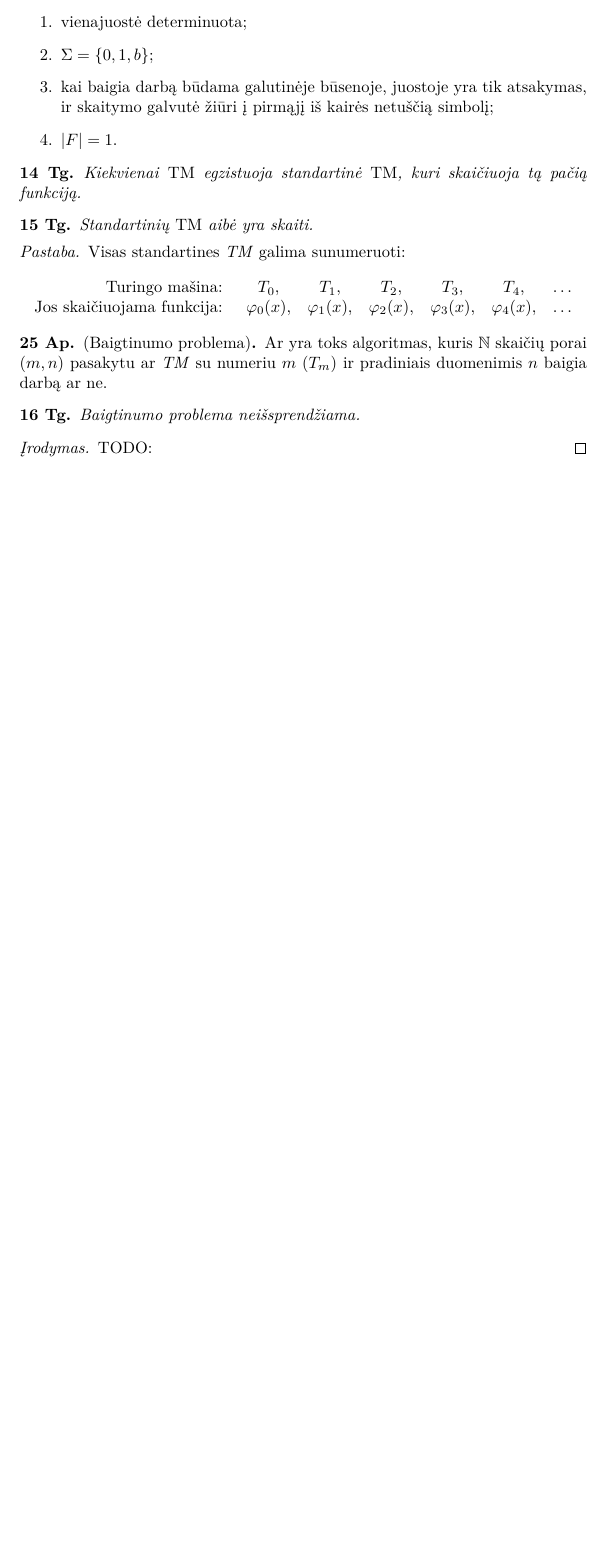
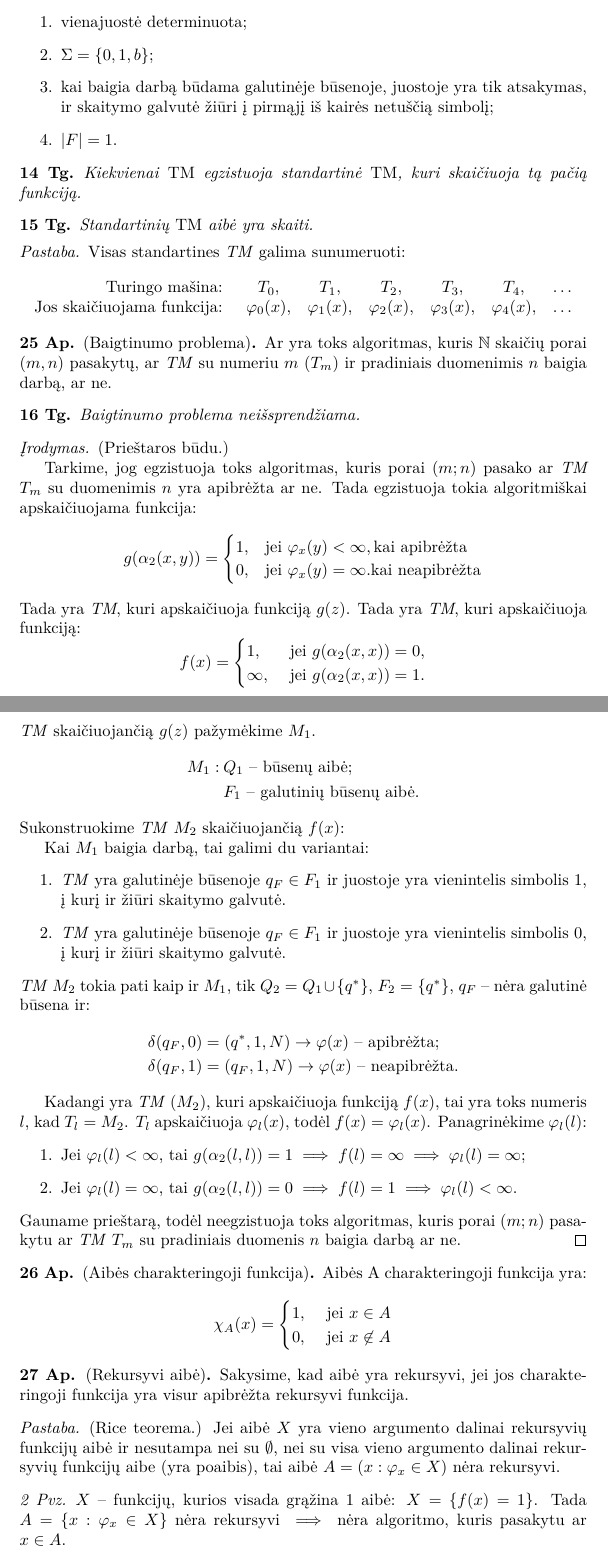
Before and after one commit to vakaras/Algoritm--teorija, a LaTeX document (main.tex, which reads 05.tex): part of page 18 of 18 before the commit and two parts of pages 18 and 19 of 19 after it, the two joined at a grey line, cut so that both start at the same text, the shorter picture padded with empty space. Compiled offline with XeLaTeX.

Commit message:
Įkeltas skyrius „Baigtinumo problema“.

```diff
--- a/05.tex
+++ b/05.tex
@@ -290,15 +290,101 @@ Cantaro funkcijos rekurentinė išraiška:
 \end{prop}
 
 \begin{defn}[Baigtinumo problema]
-  Ar yra toks algoritmas, kuris $\mathbb{N}$ skaičių porai $(m,n)$ pasakytu
-  ar \emph{TM} su numeriu $m$ $(T_m)$ ir pradiniais duomenimis $n$
-  baigia darbą ar ne.
+  Ar yra toks algoritmas, kuris $\mathbb{N}$ skaičių porai $(m,n)$
+  pasakytų, ar \emph{TM} su numeriu $m$ $(T_m)$ ir pradiniais
+  duomenimis $n$ baigia darbą, ar ne.
 \end{defn}
 
 \begin{prop}
   Baigtinumo problema neišsprendžiama.
+  \begin{proof}
+    (Prieštaros būdu.)
 
-  \begin{proof}
-    TODO:
+    Tarkime, jog egzistuoja toks algoritmas, kuris porai $(m; n)$ pasako
+    ar \emph{TM} $T_{m}$ su duomenimis $n$ yra apibrėžta ar ne. Tada
+    egzistuoja tokia algoritmiškai apskaičiuojama funkcija:
+    \[
+    g(\alpha_{2}(x,y)) =%
+    \begin{cases}
+      1, & \text{jei } \varphi_{x}(y) < \infty, \text{kai apibrėžta} \\
+      0, & \text{jei } \varphi_{x}(y) = \infty. \text{kai neapibrėžta}
+    \end{cases}
+    \]
+    Tada yra \emph{TM}, kuri apskaičiuoja funkciją $g(z)$.
+    Tada yra \emph{TM}, kuri apskaičiuoja funkciją:
+    \[
+    f(x) =%
+    \begin{cases}
+      1, & \text{ jei } g(\alpha_{2}(x,x)) = 0, \\
+      \infty, & \text{ jei } g(\alpha_{2}(x,x)) = 1.
+    \end{cases}
+    \]
+    \emph{TM} skaičiuojančią $g(z)$ pažymėkime $M_{1}$.
+    \begin{align*}
+      M_{1}: & \: Q_{1} \text{ – būsenų aibė;} \\
+      & \: F_{1} \text{ – galutinių būsenų aibė.}
+    \end{align*}
+    Sukonstruokime \emph{TM} $M_{2}$ skaičiuojančią $f(x)$:
+
+    Kai $M_{1}$ baigia darbą, tai galimi du variantai:
+    \begin{enumerate}
+      \item \emph{TM} yra galutinėje būsenoje $q_{F} \in F_{1}$ ir
+        juostoje yra vienintelis simbolis $1$, į kurį ir žiūri
+        skaitymo galvutė.
+      \item \emph{TM} yra galutinėje būsenoje $q_{F} \in F_{1}$ ir
+        juostoje yra vienintelis simbolis $0$, į kurį ir žiūri
+        skaitymo galvutė.
+    \end{enumerate}
+    \emph{TM} $M_{2}$ tokia pati kaip ir $M_{1}$, tik
+    $Q_{2} = Q_{1} \cup \{ q^{*} \}$, $F_{2} = \{ q^{*} \}$,
+    $q_{F}$ – nėra galutinė būsena ir:
+    \begin{align*}
+      \delta(q_{F},0) & = (q^{*}, 1, N) \to \varphi(x)\text{ – apibrėžta;}\\
+      \delta(q_{F},1) & = (q_{F}, 1, N) \to \varphi(x)\text{ – neapibrėžta.}
+    \end{align*}
+
+    Kadangi yra \emph{TM} ($M_{2}$), kuri apskaičiuoja funkciją $f(x)$,
+    tai yra toks numeris $l$, kad $T_{l} = M_{2}$. $T_{l}$ apskaičiuoja
+    $\varphi_{l}(x)$, todėl $f(x) = \varphi_{l}(x)$. Panagrinėkime
+    $\varphi_{l}(l)$:
+    \begin{enumerate}
+      \item Jei $\varphi_{l}(l) < \infty$, tai
+        $g(\alpha_{2}(l,l)) = 1 \implies f(l) = \infty \implies%
+        \varphi_{l}(l) = \infty$;
+      \item Jei $\varphi_{l}(l) = \infty$, tai
+        $g(\alpha_{2}(l,l)) = 0 \implies f(l) = 1 \implies%
+        \varphi_{l}(l) < \infty$.
+    \end{enumerate}
+    Gauname prieštarą, todėl neegzistuoja toks algoritmas, kuris
+    porai $(m;n)$ pasakytu ar \emph{TM} $T_{m}$ su pradiniais duomenis
+    $n$ baigia darbą ar ne.
   \end{proof}
 \end{prop}
+
+\begin{defn}[Aibės charakteringoji funkcija]
+  Aibės A charakteringoji funkcija yra:
+  \[
+  \chi _{A}(x) =%
+  \begin{cases}
+    1, & \text{ jei } x \in A \\
+    0, & \text{ jei } x \not \in A
+  \end{cases}
+  \]
+\end{defn}
+
+\begin{defn}[Rekursyvi aibė]
+  Sakysime, kad aibė yra rekursyvi, jei jos charakteringoji funkcija yra
+  visur apibrėžta rekursyvi funkcija.
+\end{defn}
+
+\begin{note}
+  (Rice teorema.) Jei aibė $X$ yra vieno argumento dalinai rekursyvių
+  funkcijų aibė ir nesutampa nei su $\emptyset$, nei su visa vieno
+  argumento dalinai rekursyvių funkcijų aibe (yra poaibis), tai
+  aibė $A = (x : \varphi_{x} \in X)$ nėra rekursyvi.
+  \begin{exmp}
+    $X$ – funkcijų, kurios visada grąžina $1$ aibė: $X = \{ f(x) = 1 \}$.
+    Tada $A = \{ x : \varphi_{x} \in X \}$ nėra rekursyvi $\implies$
+    nėra algoritmo, kuris pasakytu ar $x \in A$.
+  \end{exmp}
+\end{note}
```
Also changed, not shown: 05.tex (4 more changed lines).
